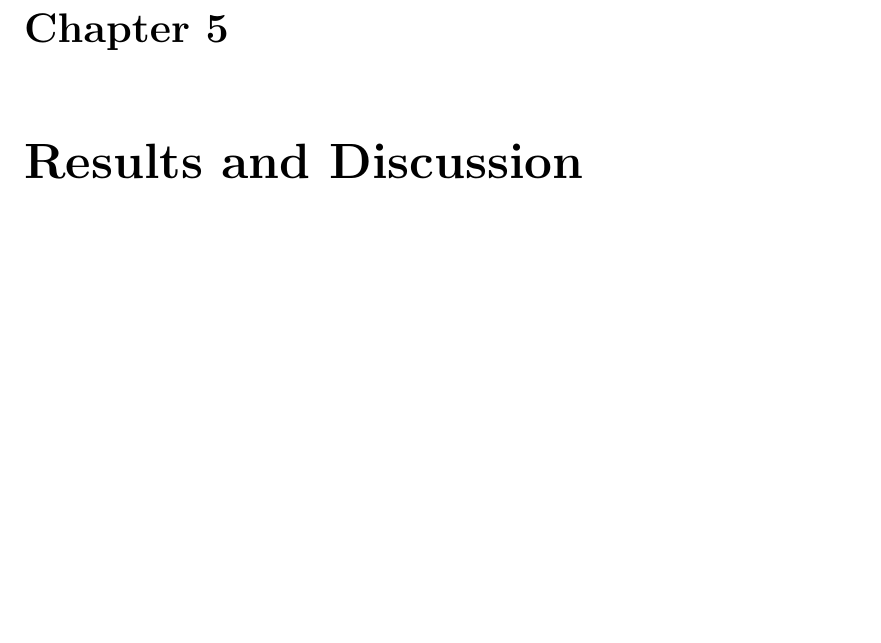
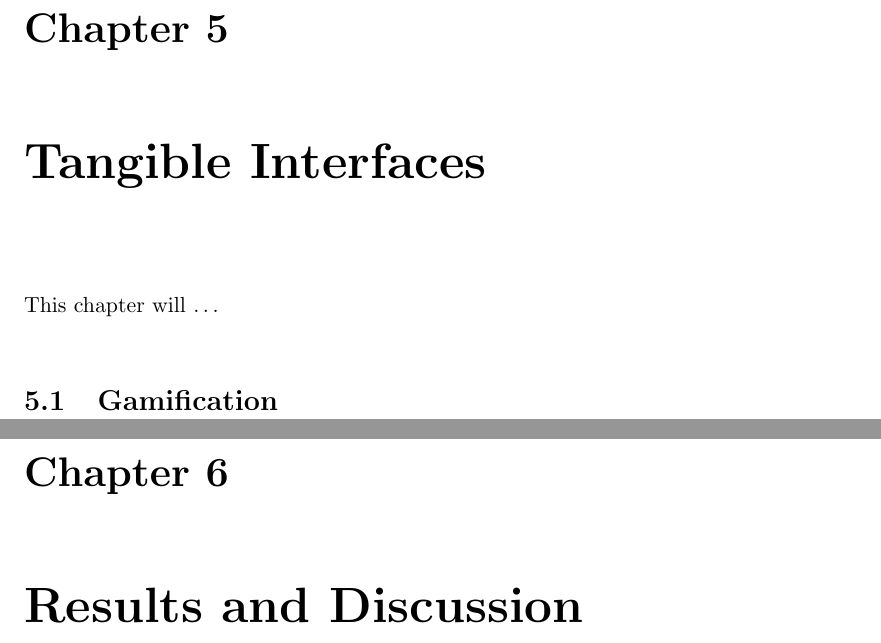
Before and after one commit to aleksg/Fordypningsprosjekt, a LaTeX thesis (Thesis/document.tex, which reads Thesis/Chapters/Chapter5/chapter5.tex, Thesis/Chapters/Chapter5/gamification.tex): part of page 29 of 37 before the commit and two parts of pages 29 and 30 of 38 after it, the two joined at a grey line, cut so that both start at the same text, the shorter picture padded with empty space. Compiled offline with pdfLaTeX.

Commit message:
chapter 5 for tangible interfaces

```diff
--- /dev/null
+++ b/Thesis/Chapters/Chapter5/chapter5.tex
@@ -0,0 +1,7 @@
+\chapter{Tangible Interfaces}
+\label{chp:tangibleinterfaces}
+
+This chapter will \ldots
+
+
+\input{Chapters/Chapter5/gamification}
--- /dev/null
+++ b/Thesis/Chapters/Chapter5/gamification.tex
@@ -0,0 +1,2 @@
+\section{Gamification}
+\label{sec:gamification}
```
Also changed, not shown: Thesis/document.tex (+1 -1 lines).
